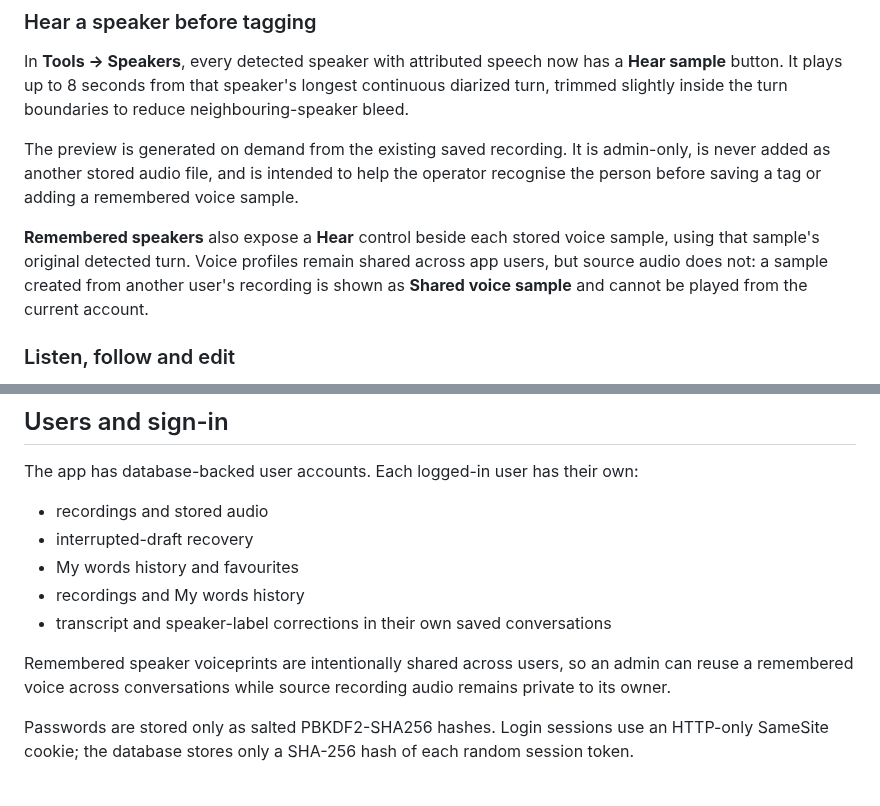
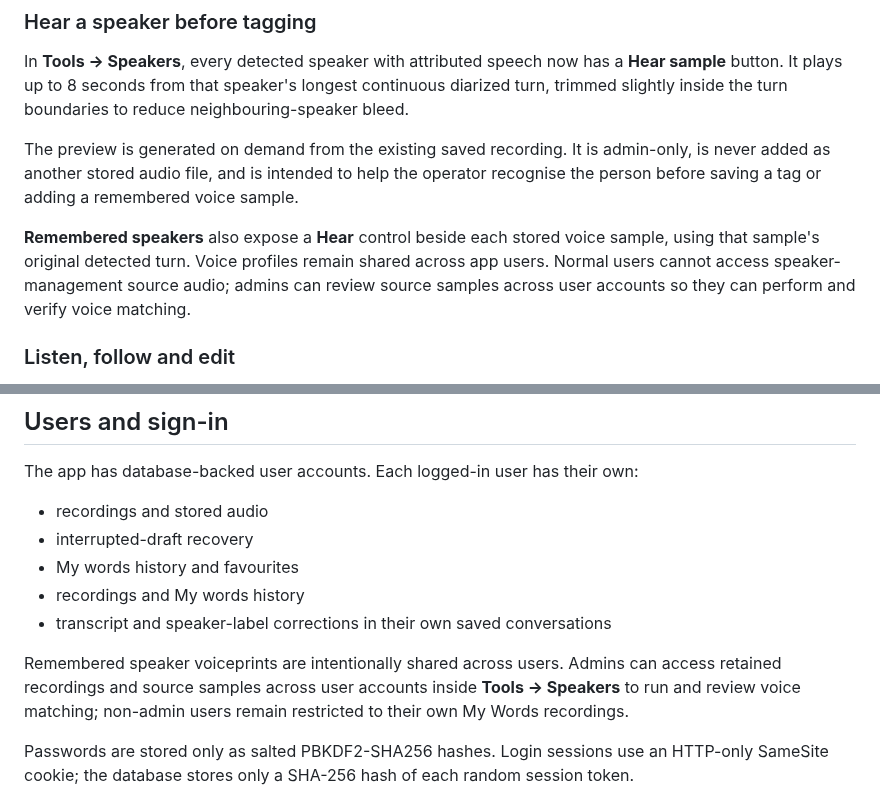
Before and after one commit to danfulton72/local-transcriber, a Markdown page: README.md, 2 parts joined by grey strips. Drawn GitHub-style.

Commit message:
Document cross-user admin speaker review

```diff
--- a/README.md
+++ b/README.md
@@ -106,7 +106,7 @@ In **Tools → Speakers**, every detected speaker with attributed speech now has
 
 The preview is generated on demand from the existing saved recording. It is admin-only, is never added as another stored audio file, and is intended to help the operator recognise the person before saving a tag or adding a remembered voice sample.
 
-**Remembered speakers** also expose a **Hear** control beside each stored voice sample, using that sample's original detected turn. Voice profiles remain shared across app users, but source audio does not: a sample created from another user's recording is shown as **Shared voice sample** and cannot be played from the current account.
+**Remembered speakers** also expose a **Hear** control beside each stored voice sample, using that sample's original detected turn. Voice profiles remain shared across app users. Normal users cannot access speaker-management source audio; admins can review source samples across user accounts so they can perform and verify voice matching.
 
 ### Listen, follow and edit
 
@@ -174,7 +174,7 @@ The app has database-backed user accounts. Each logged-in user has their own:
 - recordings and My words history
 - transcript and speaker-label corrections in their own saved conversations
 
-Remembered speaker voiceprints are intentionally shared across users, so an admin can reuse a remembered voice across conversations while source recording audio remains private to its owner.
+Remembered speaker voiceprints are intentionally shared across users. Admins can access retained recordings and source samples across user accounts inside **Tools → Speakers** to run and review voice matching; non-admin users remain restricted to their own My Words recordings.
 
 Passwords are stored only as salted PBKDF2-SHA256 hashes. Login sessions use an HTTP-only SameSite cookie; the database stores only a SHA-256 hash of each random session token.
 
```
